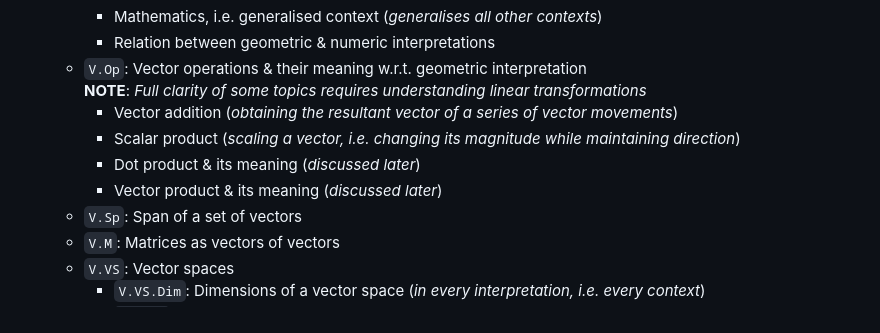
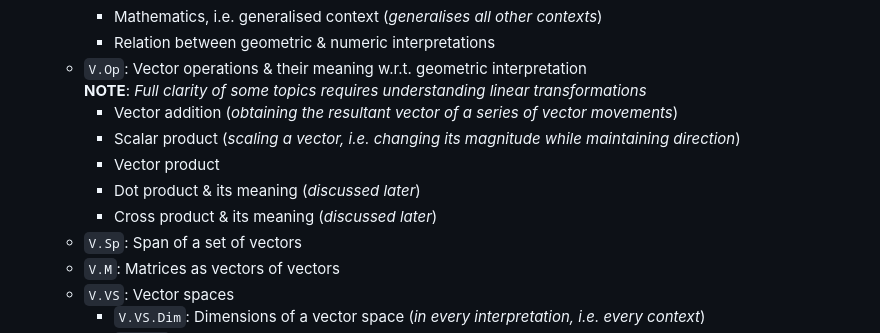
Before and after one commit to pranigopu/mathematics, a Markdown page: linearAlgebra/README.md, the part around the change. Drawn GitHub-style.

```diff
--- a/linearAlgebra/README.md
+++ b/linearAlgebra/README.md
@@ -11,8 +11,9 @@
     - `V.Op`: Vector operations & their meaning w.r.t. geometric interpretation<br> **NOTE**: _Full clarity of some topics requires understanding linear transformations_
         - Vector addition (_obtaining the resultant vector of a series of vector movements_)
         - Scalar product (_scaling a vector, i.e. changing its magnitude while maintaining direction_)
+        - Vector product
         - Dot product & its meaning (_discussed later_)
-        - Vector product & its meaning (_discussed later_)
+        - Cross product & its meaning (_discussed later_)
     - `V.Sp`: Span of a set of vectors
     - `V.M`: Matrices as vectors of vectors
     - `V.VS`: Vector spaces
```
